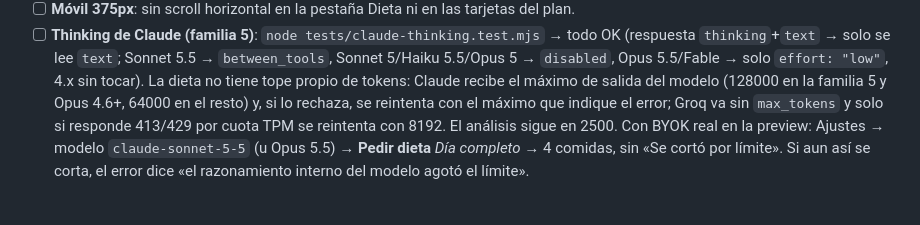
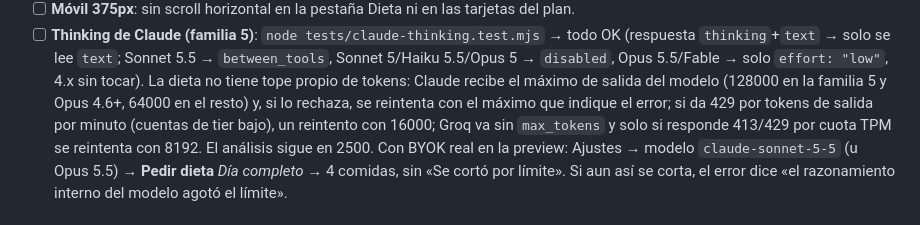
Before and after one commit to yepes94/intolerancias, a Markdown page: docs/verificacion.md, the part around the change. Rendered like a GitHub page.

Commit message:
Docs: reintento por límite de tokens de salida en §9
Co-authored-by: joan.esteban.net <joan.esteban.net@hotmail.com>

```diff
--- a/docs/verificacion.md
+++ b/docs/verificacion.md
@@ -162,7 +162,8 @@ Abrir http://localhost:8080 en Chrome/Edge/Firefox.
       Sonnet 5/Haiku 5.5/Opus 5 → `disabled`, Opus 5.5/Fable → solo `effort: "low"`,
       4.x sin tocar). La dieta no tiene tope propio de tokens: Claude recibe el máximo
       de salida del modelo (128000 en la familia 5 y Opus 4.6+, 64000 en el resto) y, si lo
-      rechaza, se reintenta con el máximo que indique el error; Groq va sin `max_tokens`
+      rechaza, se reintenta con el máximo que indique el error; si da 429 por tokens de
+      salida por minuto (cuentas de tier bajo), un reintento con 16000; Groq va sin `max_tokens`
       y solo si responde 413/429 por cuota TPM se reintenta con 8192. El análisis sigue
       en 2500. Con BYOK real en la
       preview: Ajustes → modelo `claude-sonnet-5-5` (u Opus 5.5) → **Pedir dieta** *Día completo*
```
